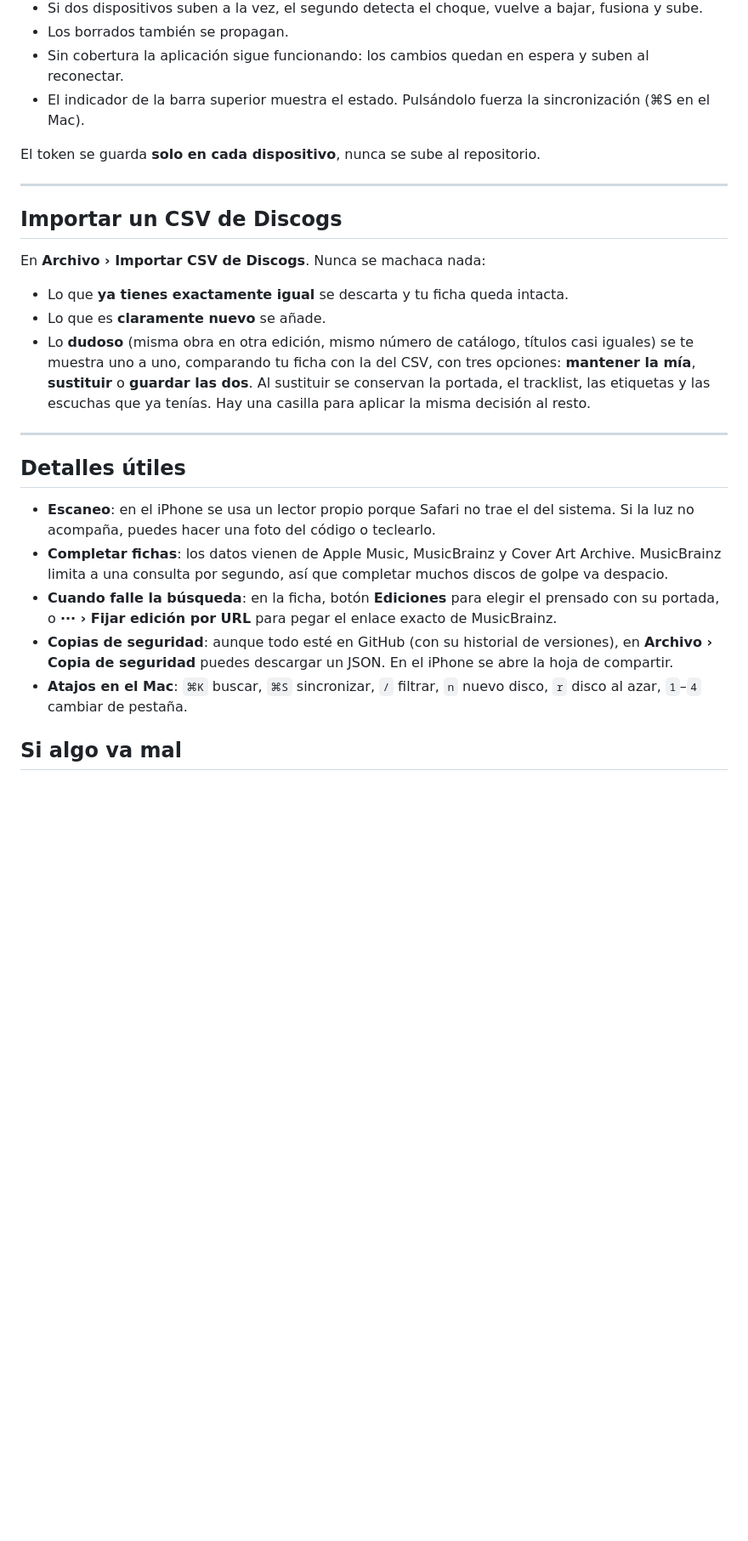
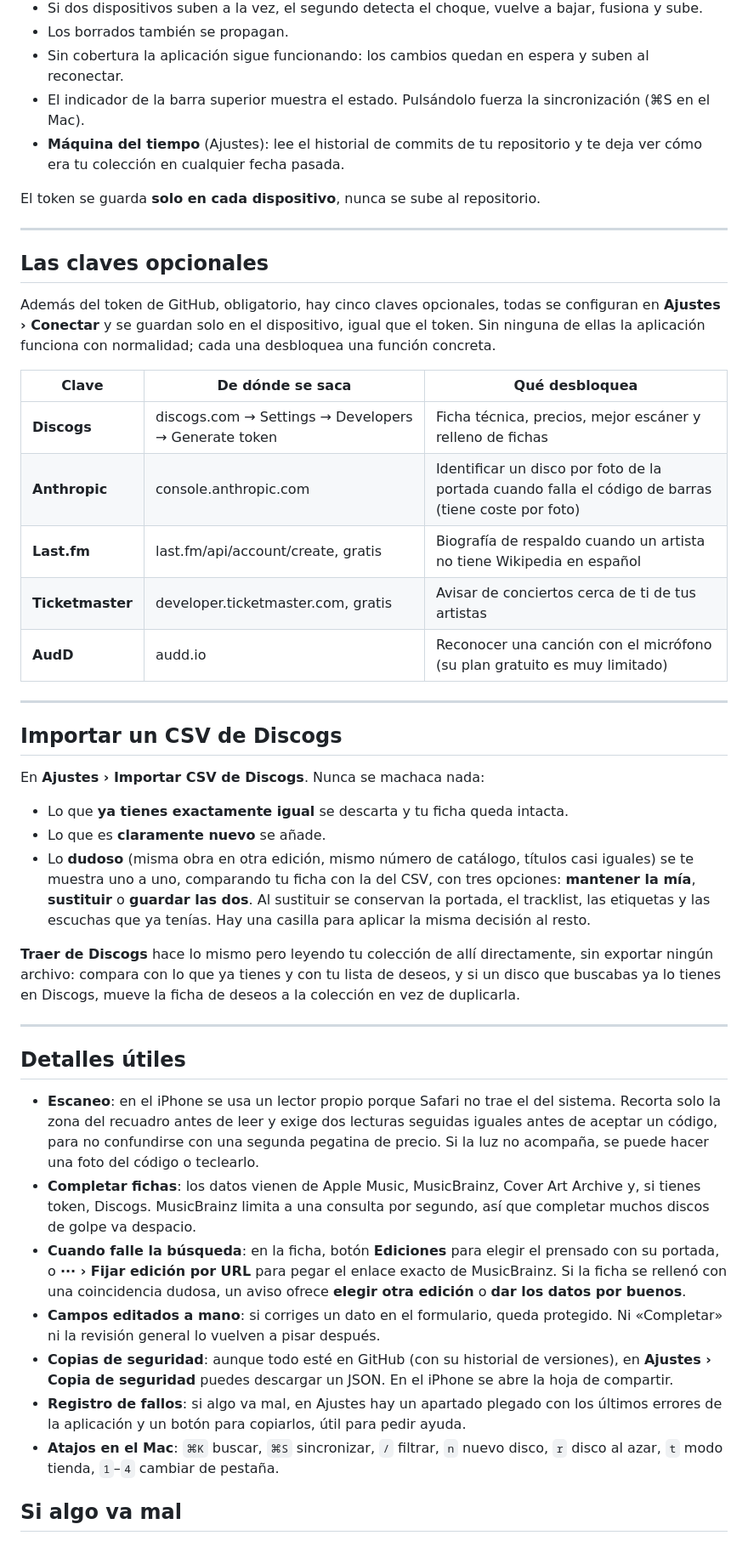
Before and after one commit to chollomaton/discoteca, a Markdown page: LEEME.md, the part around one of its changes. Shown at 85% size. Rendered like a GitHub page; blank space fills up the shorter version.

```diff
--- a/LEEME.md
+++ b/LEEME.md
@@ -75,14 +117,33 @@ Ya está. El botón azul del centro de la barra inferior abre el escáner.
 - Los borrados también se propagan.
 - Sin cobertura la aplicación sigue funcionando: los cambios quedan en espera y suben al reconectar.
 - El indicador de la barra superior muestra el estado. Pulsándolo fuerza la sincronización (⌘S en el Mac).
+- **Máquina del tiempo** (Ajustes): lee el historial de commits de tu repositorio y te
+  deja ver cómo era tu colección en cualquier fecha pasada.
 
 El token se guarda **solo en cada dispositivo**, nunca se sube al repositorio.
 
 ---
 
+## Las claves opcionales
+
+Además del token de GitHub, obligatorio, hay cinco claves opcionales, todas se
+configuran en **Ajustes › Conectar** y se guardan solo en el dispositivo, igual que
+el token. Sin ninguna de ellas la aplicación funciona con normalidad; cada una
+desbloquea una función concreta.
+
+| Clave | De dónde se saca | Qué desbloquea |
+|---|---|---|
+| **Discogs** | discogs.com → Settings → Developers → Generate token | Ficha técnica, precios, mejor escáner y relleno de fichas |
+| **Anthropic** | console.anthropic.com | Identificar un disco por foto de la portada cuando falla el código de barras (tiene coste por foto) |
+| **Last.fm** | last.fm/api/account/create, gratis | Biografía de respaldo cuando un artista no tiene Wikipedia en español |
+| **Ticketmaster** | developer.ticketmaster.com, gratis | Avisar de conciertos cerca de ti de tus artistas |
+| **AudD** | audd.io | Reconocer una canción con el micrófono (su plan gratuito es muy limitado) |
+
+---
+
 ## Importar un CSV de Discogs
 
-En **Archivo › Importar CSV de Discogs**. Nunca se machaca nada:
+En **Ajustes › Importar CSV de Discogs**. Nunca se machaca nada:
 
 - Lo que **ya tienes exactamente igual** se descarta y tu ficha queda intacta.
 - Lo que es **claramente nuevo** se añade.
@@ -92,20 +153,34 @@ En **Archivo › Importar CSV de Discogs**. Nunca se machaca nada:
   Al sustituir se conservan la portada, el tracklist, las etiquetas y las escuchas que ya tenías.
   Hay una casilla para aplicar la misma decisión al resto.
 
+**Traer de Discogs** hace lo mismo pero leyendo tu colección de allí directamente, sin
+exportar ningún archivo: compara con lo que ya tienes y con tu lista de deseos, y si un
+disco que buscabas ya lo tienes en Discogs, mueve la ficha de deseos a la colección en
+vez de duplicarla.
+
 ---
 
 ## Detalles útiles
 
-- **Escaneo**: en el iPhone se usa un lector propio porque Safari no trae el del sistema. Si la luz
-  no acompaña, puedes hacer una foto del código o teclearlo.
-- **Completar fichas**: los datos vienen de Apple Music, MusicBrainz y Cover Art Archive.
-  MusicBrainz limita a una consulta por segundo, así que completar muchos discos de golpe va despacio.
-- **Cuando falle la búsqueda**: en la ficha, botón **Ediciones** para elegir el prensado con su portada,
-  o **··· › Fijar edición por URL** para pegar el enlace exacto de MusicBrainz.
+- **Escaneo**: en el iPhone se usa un lector propio porque Safari no trae el del sistema.
+  Recorta solo la zona del recuadro antes de leer y exige dos lecturas seguidas iguales
+  antes de aceptar un código, para no confundirse con una segunda pegatina de precio.
+  Si la luz no acompaña, se puede hacer una foto del código o teclearlo.
+- **Completar fichas**: los datos vienen de Apple Music, MusicBrainz, Cover Art Archive
+  y, si tienes token, Discogs. MusicBrainz limita a una consulta por segundo, así que
+  completar muchos discos de golpe va despacio.
+- **Cuando falle la búsqueda**: en la ficha, botón **Ediciones** para elegir el prensado
+  con su portada, o **··· › Fijar edición por URL** para pegar el enlace exacto de
+  MusicBrainz. Si la ficha se rellenó con una coincidencia dudosa, un aviso ofrece
+  **elegir otra edición** o **dar los datos por buenos**.
+- **Campos editados a mano**: si corriges un dato en el formulario, queda protegido.
+  Ni «Completar» ni la revisión general lo vuelven a pisar después.
 - **Copias de seguridad**: aunque todo esté en GitHub (con su historial de versiones), en
-  **Archivo › Copia de seguridad** puedes descargar un JSON. En el iPhone se abre la hoja de compartir.
+  **Ajustes › Copia de seguridad** puedes descargar un JSON. En el iPhone se abre la hoja de compartir.
+- **Registro de fallos**: si algo va mal, en Ajustes hay un apartado plegado con los
+  últimos errores de la aplicación y un botón para copiarlos, útil para pedir ayuda.
 - **Atajos en el Mac**: `⌘K` buscar, `⌘S` sincronizar, `/` filtrar, `n` nuevo disco, `r` disco al azar,
-  `1`–`4` cambiar de pestaña.
+  `t` modo tienda, `1`–`4` cambiar de pestaña.
 
 ## Si algo va mal
 
```
Also changed, not shown: other parts of LEEME.md (+56 -11 lines).
